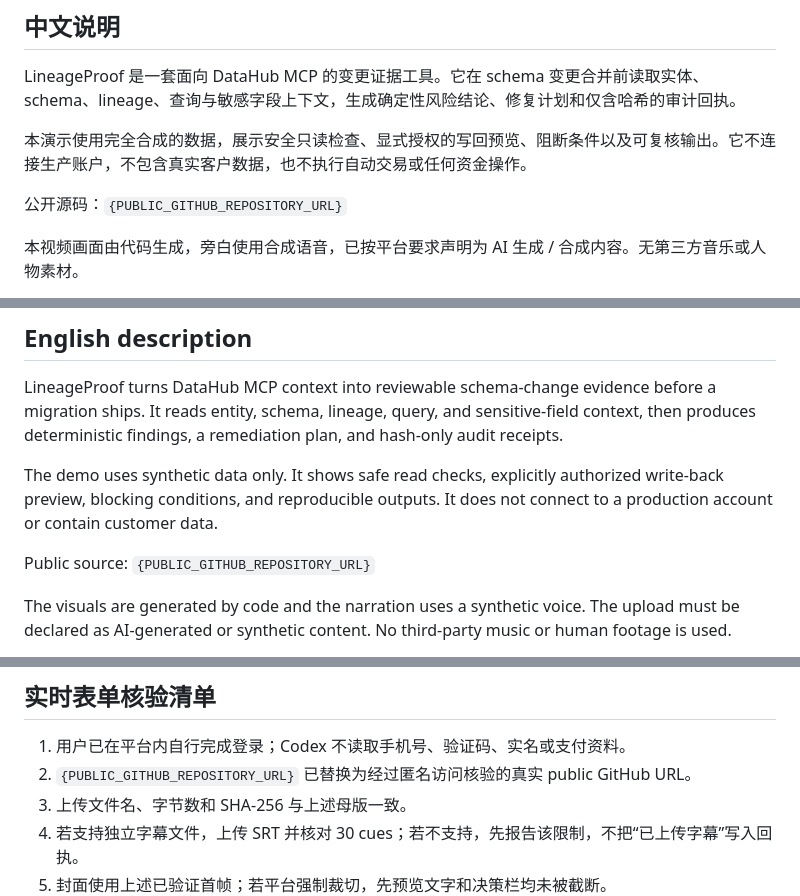
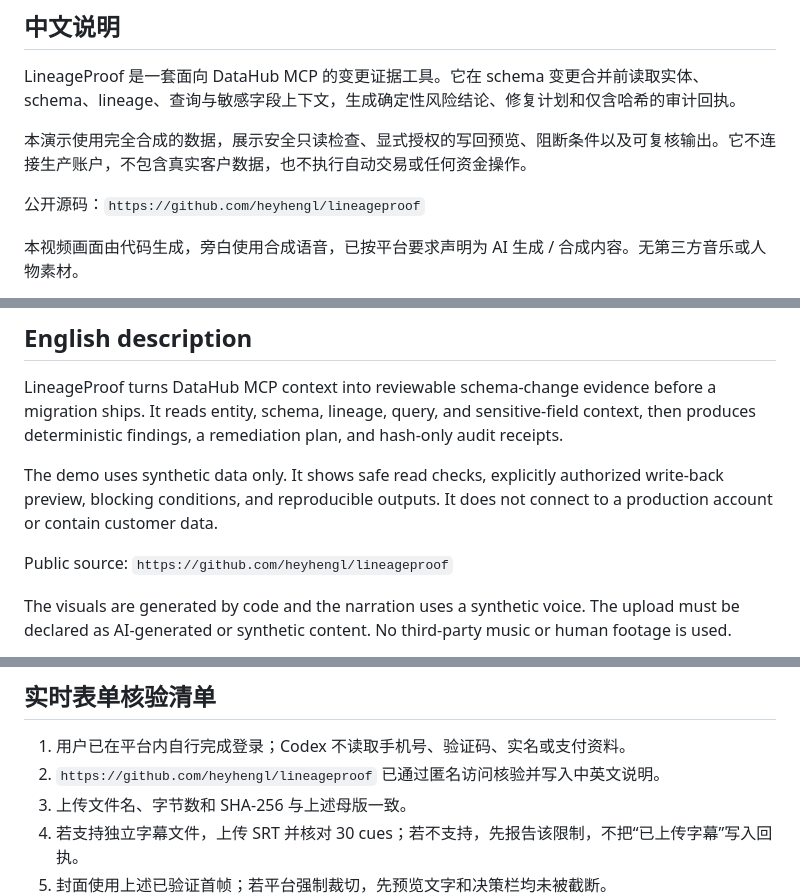
Before and after one commit to heyhengl/lineageproof, a Markdown page: submission/YOUKU_PUBLICATION_PACKET_zh.md, 3 parts joined by grey strips. GitHub-like rendering.

```diff
--- a/submission/YOUKU_PUBLICATION_PACKET_zh.md
+++ b/submission/YOUKU_PUBLICATION_PACKET_zh.md
@@ -23,7 +23,7 @@ LineageProof 是一套面向 DataHub MCP 的变更证据工具。它在 schema
 
 本演示使用完全合成的数据，展示安全只读检查、显式授权的写回预览、阻断条件以及可复核输出。它不连接生产账户，不包含真实客户数据，也不执行自动交易或任何资金操作。
 
-公开源码：`{PUBLIC_GITHUB_REPOSITORY_URL}`
+公开源码：`https://github.com/heyhengl/lineageproof`
 
 本视频画面由代码生成，旁白使用合成语音，已按平台要求声明为 AI 生成 / 合成内容。无第三方音乐或人物素材。
 
@@ -35,7 +35,7 @@ LineageProof turns DataHub MCP context into reviewable schema-change evidence be
 
 The demo uses synthetic data only. It shows safe read checks, explicitly authorized write-back preview, blocking conditions, and reproducible outputs. It does not connect to a production account or contain customer data.
 
-Public source: `{PUBLIC_GITHUB_REPOSITORY_URL}`
+Public source: `https://github.com/heyhengl/lineageproof`
 
 The visuals are generated by code and the narration uses a synthetic voice. The upload must be declared as AI-generated or synthetic content. No third-party music or human footage is used.
 
@@ -60,7 +60,7 @@ Built independently for Build with DataHub: The Agent Hackathon. No sponsor endo
 ## 实时表单核验清单
 
 1. 用户已在平台内自行完成登录；Codex 不读取手机号、验证码、实名或支付资料。
-2. `{PUBLIC_GITHUB_REPOSITORY_URL}` 已替换为经过匿名访问核验的真实 public GitHub URL。
+2. `https://github.com/heyhengl/lineageproof` 已通过匿名访问核验并写入中英文说明。
 3. 上传文件名、字节数和 SHA-256 与上述母版一致。
 4. 若支持独立字幕文件，上传 SRT 并核对 30 cues；若不支持，先报告该限制，不把“已上传字幕”写入回执。
 5. 封面使用上述已验证首帧；若平台强制裁切，先预览文字和决策栏均未被截断。
```
Also changed, not shown: submission/DEVPOST_DRAFT.md (+7 -7 lines), submission/RELEASE_CHECKLIST.md (+8 -8 lines).
